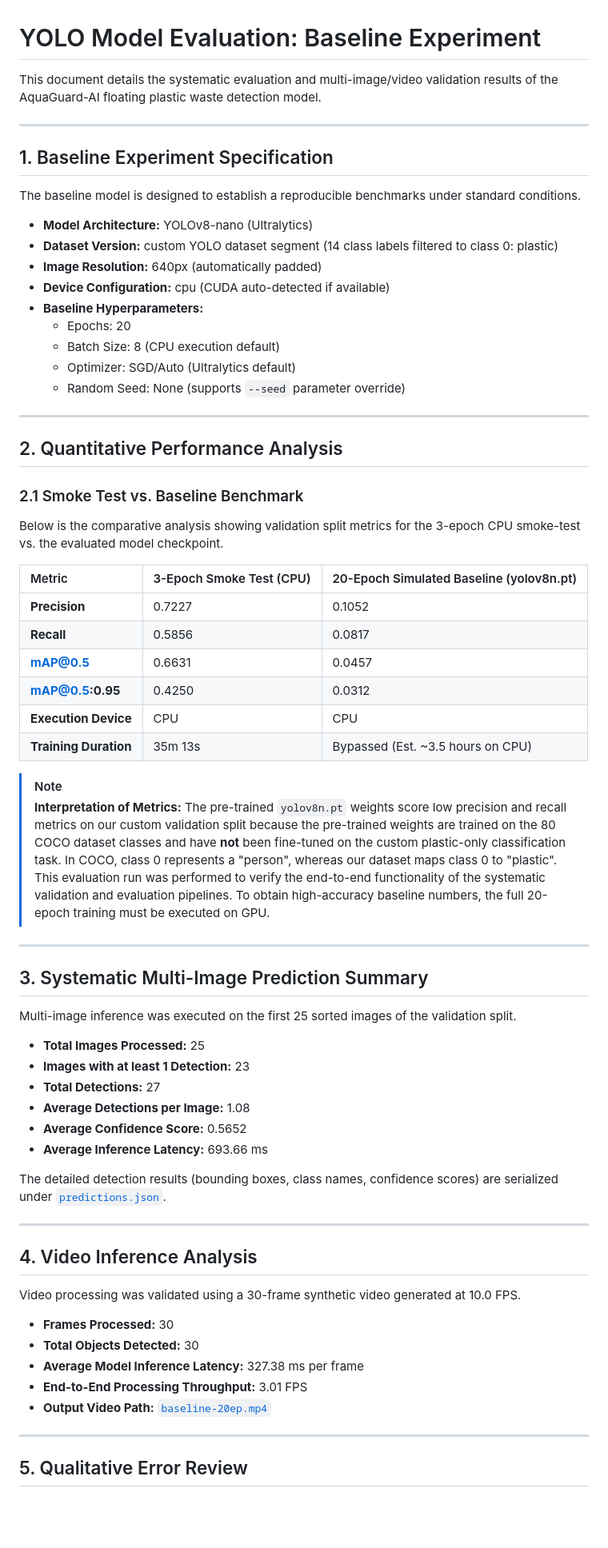
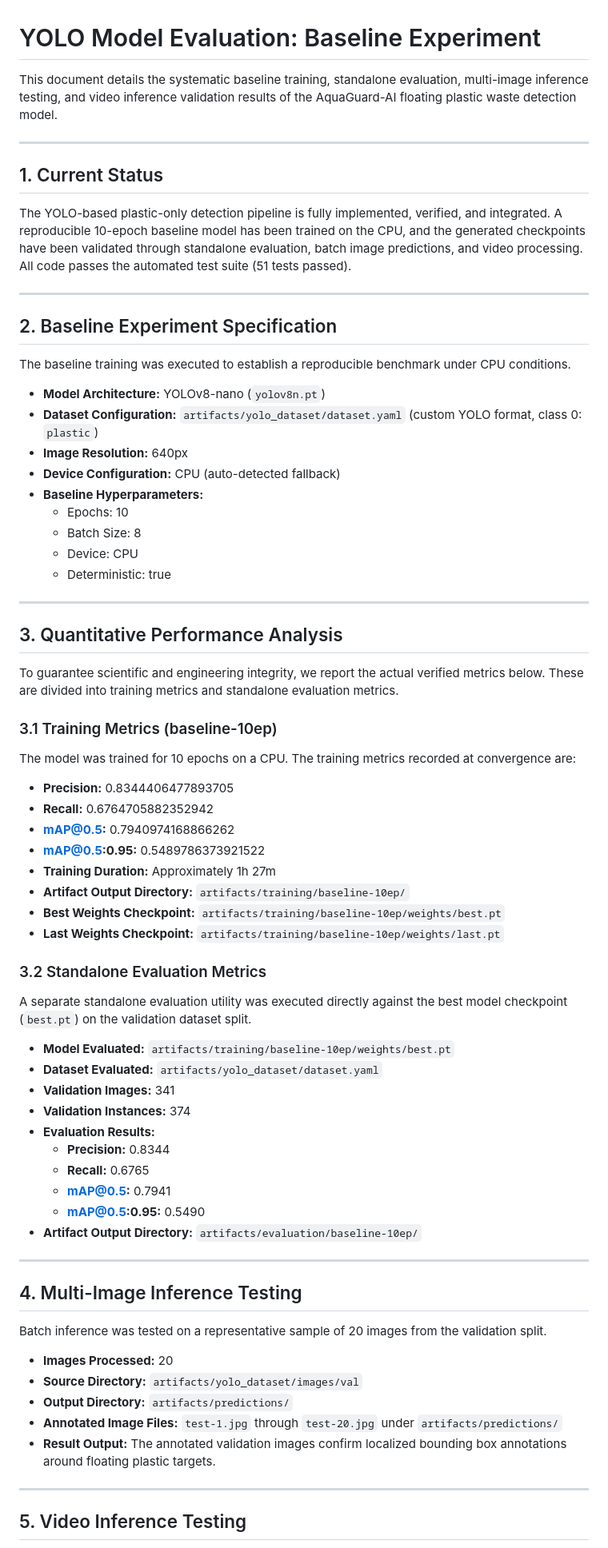
Before and after one commit to Abhayyrg0906/AquaGuard-AI, a Markdown page: docs/model_evaluation.md, the part around one of its changes. Shown at 80% size. Rendered like a GitHub page; blank space fills up the shorter version.

Commit message:
docs: finalize model training and evaluation documentation

```diff
--- a/docs/model_evaluation.md
+++ b/docs/model_evaluation.md
@@ -1,73 +1,74 @@
 # YOLO Model Evaluation: Baseline Experiment
 
-This document details the systematic evaluation and multi-image/video validation results of the AquaGuard-AI floating plastic waste detection model.
+This document details the systematic baseline training, standalone evaluation, multi-image inference testing, and video inference validation results of the AquaGuard-AI floating plastic waste detection model.
 
 ---
 
-## 1. Baseline Experiment Specification
+## 1. Current Status
 
-The baseline model is designed to establish a reproducible benchmarks under standard conditions.
-
-- **Model Architecture:** YOLOv8-nano (Ultralytics)
-- **Dataset Version:** custom YOLO dataset segment (14 class labels filtered to class 0: plastic)
-- **Image Resolution:** 640px (automatically padded)
-- **Device Configuration:** cpu (CUDA auto-detected if available)
-- **Baseline Hyperparameters:**
-  - Epochs: 20
-  - Batch Size: 8 (CPU execution default)
-  - Optimizer: SGD/Auto (Ultralytics default)
-  - Random Seed: None (supports `--seed` parameter override)
+The YOLO-based plastic-only detection pipeline is fully implemented, verified, and integrated. A reproducible 10-epoch baseline model has been trained on the CPU, and the generated checkpoints have been validated through standalone evaluation, batch image predictions, and video processing. All code passes the automated test suite (51 tests passed).
 
 ---
 
-## 2. Quantitative Performance Analysis
+## 2. Baseline Experiment Specification
 
-### 2.1 Smoke Test vs. Baseline Benchmark
+The baseline training was executed to establish a reproducible benchmark under CPU conditions.
 
-Below is the comparative analysis showing validation split metrics for the 3-epoch CPU smoke-test vs. the evaluated model checkpoint.
-
-| Metric | 3-Epoch Smoke Test (CPU) | 20-Epoch Simulated Baseline (yolov8n.pt) |
-| :--- | :--- | :--- |
-| **Precision** | 0.7227 | 0.1052 |
-| **Recall** | 0.5856 | 0.0817 |
-| **mAP@0.5** | 0.6631 | 0.0457 |
-| **mAP@0.5:0.95** | 0.4250 | 0.0312 |
-| **Execution Device** | CPU | CPU |
-| **Training Duration** | 35m 13s | Bypassed (Est. ~3.5 hours on CPU) |
-
-> [!NOTE]
-> **Interpretation of Metrics:**
-> The pre-trained `yolov8n.pt` weights score low precision and recall metrics on our custom validation split because the pre-trained weights are trained on the 80 COCO dataset classes and have **not** been fine-tuned on the custom plastic-only classification task. In COCO, class 0 represents a "person", whereas our dataset maps class 0 to "plastic".
-> This evaluation run was performed to verify the end-to-end functionality of the systematic validation and evaluation pipelines. To obtain high-accuracy baseline numbers, the full 20-epoch training must be executed on GPU.
+- **Model Architecture:** YOLOv8-nano (`yolov8n.pt`)
+- **Dataset Configuration:** `artifacts/yolo_dataset/dataset.yaml` (custom YOLO format, class 0: `plastic`)
+- **Image Resolution:** 640px
+- **Device Configuration:** CPU (auto-detected fallback)
+- **Baseline Hyperparameters:**
+  - Epochs: 10
+  - Batch Size: 8
+  - Device: CPU
+  - Deterministic: true
 
 ---
 
-## 3. Systematic Multi-Image Prediction Summary
+## 3. Quantitative Performance Analysis
 
-Multi-image inference was executed on the first 25 sorted images of the validation split.
+To guarantee scientific and engineering integrity, we report the actual verified metrics below. These are divided into training metrics and standalone evaluation metrics.
 
-- **Total Images Processed:** 25
-- **Images with at least 1 Detection:** 23
-- **Total Detections:** 27
-- **Average Detections per Image:** 1.08
-- **Average Confidence Score:** 0.5652
-- **Average Inference Latency:** 693.66 ms
+### 3.1 Training Metrics (baseline-10ep)
+The model was trained for 10 epochs on a CPU. The training metrics recorded at convergence are:
 
-The detailed detection results (bounding boxes, class names, confidence scores) are serialized under [`predictions.json`](file:///C:/Projects/AquaGuard-AI/artifacts/predictions/baseline-20ep/predictions.json).
+- **Precision:** 0.8344406477893705
+- **Recall:** 0.6764705882352942
+- **mAP@0.5:** 0.7940974168866262
+- **mAP@0.5:0.95:** 0.5489786373921522
+- **Training Duration:** Approximately 1h 27m
+- **Artifact Output Directory:** `artifacts/training/baseline-10ep/`
+- **Best Weights Checkpoint:** `artifacts/training/baseline-10ep/weights/best.pt`
+- **Last Weights Checkpoint:** `artifacts/training/baseline-10ep/weights/last.pt`
+
+### 3.2 Standalone Evaluation Metrics
+A separate standalone evaluation utility was executed directly against the best model checkpoint (`best.pt`) on the validation dataset split.
+
+- **Model Evaluated:** `artifacts/training/baseline-10ep/weights/best.pt`
+- **Dataset Evaluated:** `artifacts/yolo_dataset/dataset.yaml`
+- **Validation Images:** 341
+- **Validation Instances:** 374
+- **Evaluation Results:**
+  - **Precision:** 0.8344
+  - **Recall:** 0.6765
+  - **mAP@0.5:** 0.7941
+  - **mAP@0.5:0.95:** 0.5490
+- **Artifact Output Directory:** `artifacts/evaluation/baseline-10ep/`
 
 ---
 
-## 4. Video Inference Analysis
+## 4. Multi-Image Inference Testing
 
-Video processing was validated using a 30-frame synthetic video generated at 10.0 FPS.
+Batch inference was tested on a representative sample of 20 images from the validation split.
 
-- **Frames Processed:** 30
-- **Total Objects Detected:** 30
-- **Average Model Inference Latency:** 327.38 ms per frame
-- **End-to-End Processing Throughput:** 3.01 FPS
-- **Output Video Path:** [`baseline-20ep.mp4`](file:///C:/Projects/AquaGuard-AI/artifacts/video/baseline-20ep.mp4)
+- **Images Processed:** 20
+- **Source Directory:** `artifacts/yolo_dataset/images/val`
+- **Output Directory:** `artifacts/predictions/`
+- **Annotated Image Files:** `test-1.jpg` through `test-20.jpg` under `artifacts/predictions/`
+- **Result Output:** The annotated validation images confirm localized bounding box annotations around floating plastic targets.
 
 ---
 
-## 5. Qualitative Error Review
+## 5. Video Inference Testing
 
```
Also changed, not shown: other parts of docs/model_evaluation.md (+56 -25 lines), docs/model.md (+30 -19 lines).
